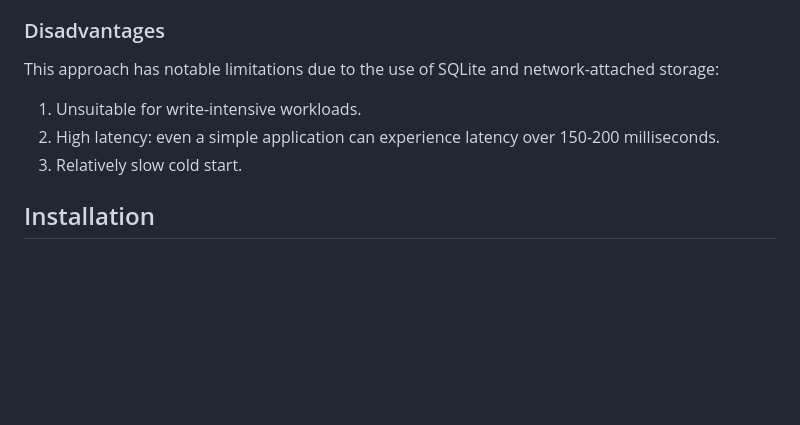
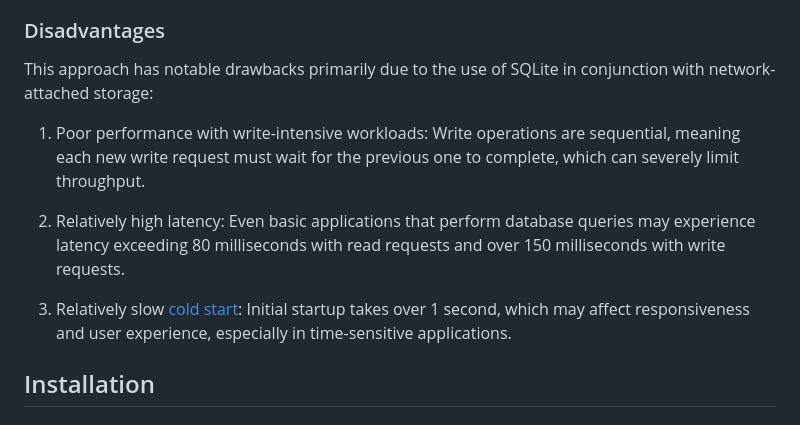
Before and after one commit to efficient-solutions/aws-iac-django-serverless-starter, a Markdown page: README.md, the part around the change printed below. GitHub-like rendering; blank space fills up the shorter version.

Commit message:
Update Disadvantages section

```diff
--- a/README.md
+++ b/README.md
@@ -68,11 +67,13 @@ This serverless approach offers several benefits:
 
 ### Disadvantages
 
-This approach has notable limitations due to the use of SQLite and network-attached storage:
+This approach has notable drawbacks primarily due to the use of SQLite in conjunction with network-attached storage:
 
-1. Unsuitable for write-intensive workloads.
-2. High latency: even a simple application can experience latency over 150-200 milliseconds.
-3. Relatively slow cold start.
+1. Poor performance with write-intensive workloads: Write operations are sequential, meaning each new write request must wait for the previous one to complete, which can severely limit throughput.
+
+2. Relatively high latency: Even basic applications that perform database queries may experience latency exceeding 80 milliseconds with read requests and over 150 milliseconds with write requests.
+
+3. Relatively slow [cold start](https://docs.aws.amazon.com/lambda/latest/operatorguide/execution-environments.html): Initial startup takes over 1 second, which may affect responsiveness and user experience, especially in time-sensitive applications.
 
 ## Installation
 
```
Also changed, not shown: other parts of README.md (+0 -1 lines).
